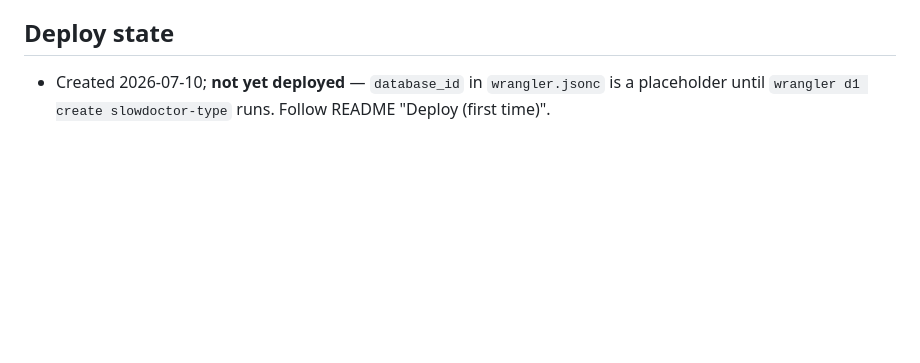
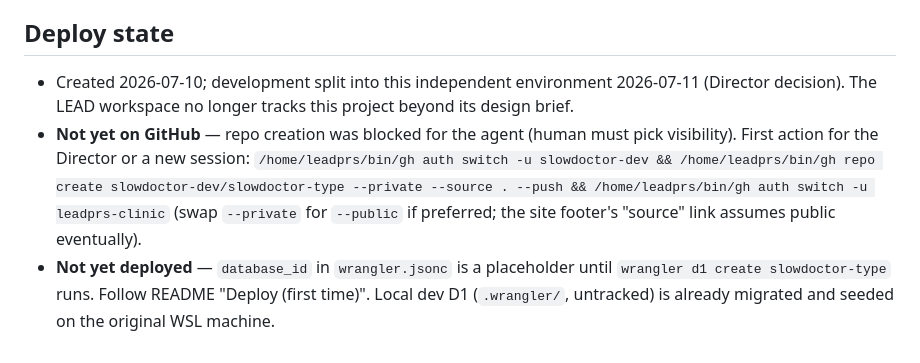
Before and after one commit to slowdoctor-dev/slowdoctor-type, a Markdown page: AGENTS.md, the part around the change. GitHub-like rendering; blank space fills up the shorter version.

Commit message:
2026-07-11 AGENTS: record independent-environment handoff state (pending GitHub push + deploy runbook pointer)

```diff
--- a/AGENTS.md
+++ b/AGENTS.md
@@ -53,4 +53,7 @@ do not read or write the LEAD workspace from here.
 
 ## Deploy state
 
-- Created 2026-07-10; **not yet deployed** — `database_id` in `wrangler.jsonc` is a placeholder until `wrangler d1 create slowdoctor-type` runs. Follow README "Deploy (first time)".
+- Created 2026-07-10; development split into this independent environment 2026-07-11 (Director decision). The LEAD workspace no longer tracks this project beyond its design brief.
+- **Not yet on GitHub** — repo creation was blocked for the agent (human must pick visibility). First action for the Director or a new session:
+  `/home/leadprs/bin/gh auth switch -u slowdoctor-dev && /home/leadprs/bin/gh repo create slowdoctor-dev/slowdoctor-type --private --source . --push && /home/leadprs/bin/gh auth switch -u leadprs-clinic` (swap `--private` for `--public` if preferred; the site footer's "source" link assumes public eventually).
+- **Not yet deployed** — `database_id` in `wrangler.jsonc` is a placeholder until `wrangler d1 create slowdoctor-type` runs. Follow README "Deploy (first time)". Local dev D1 (`.wrangler/`, untracked) is already migrated and seeded on the original WSL machine.
```
